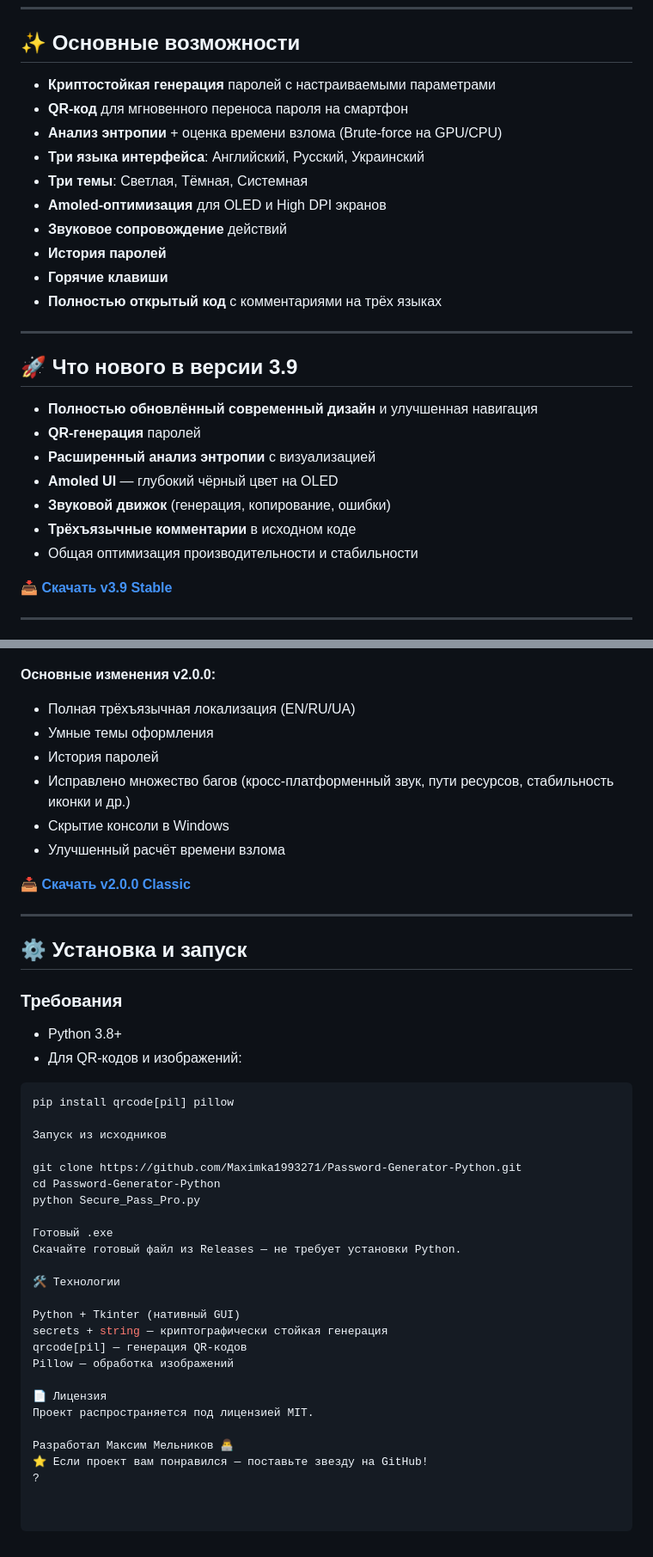
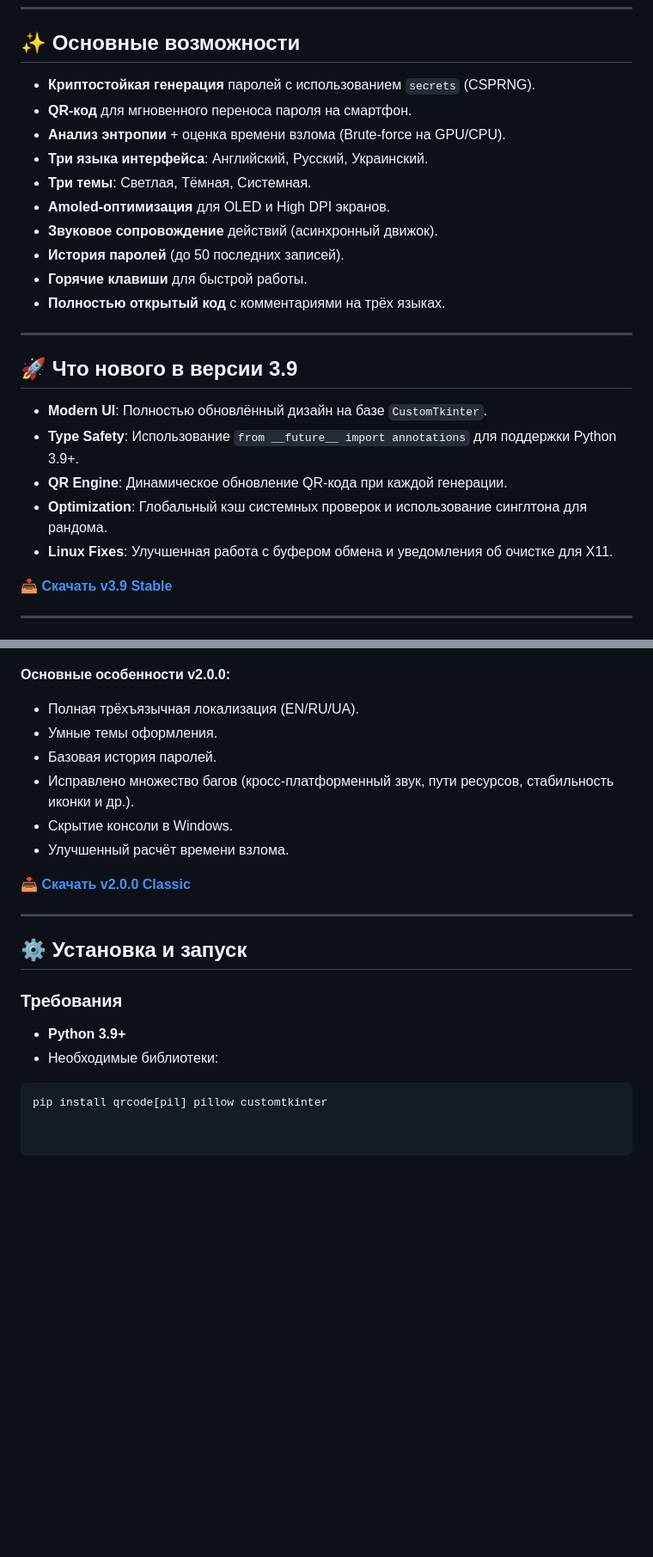
Before and after one commit to Maximka1993271/Password-Generator-Python, a Markdown page: README.md, 2 parts joined by grey strips. Shown at 86% size. Drawn GitHub-style; blank space fills up the shorter version.

````diff
--- a/README.md
+++ b/README.md
@@ -10,28 +10,26 @@
 
 ## ✨ Основные возможности
 
-- **Криптостойкая генерация** паролей с настраиваемыми параметрами
-- **QR-код** для мгновенного переноса пароля на смартфон
-- **Анализ энтропии** + оценка времени взлома (Brute-force на GPU/CPU)
-- **Три языка интерфейса**: Английский, Русский, Украинский
-- **Три темы**: Светлая, Тёмная, Системная
-- **Amoled-оптимизация** для OLED и High DPI экранов
-- **Звуковое сопровождение** действий
-- **История паролей**
-- **Горячие клавиши**
-- **Полностью открытый код** с комментариями на трёх языках
+- **Криптостойкая генерация** паролей с использованием `secrets` (CSPRNG).
+- **QR-код** для мгновенного переноса пароля на смартфон.
+- **Анализ энтропии** + оценка времени взлома (Brute-force на GPU/CPU).
+- **Три языка интерфейса**: Английский, Русский, Украинский.
+- **Три темы**: Светлая, Тёмная, Системная.
+- **Amoled-оптимизация** для OLED и High DPI экранов.
+- **Звуковое сопровождение** действий (асинхронный движок).
+- **История паролей** (до 50 последних записей).
+- **Горячие клавиши** для быстрой работы.
+- **Полностью открытый код** с комментариями на трёх языках.
 
 ---
 
 ## 🚀 Что нового в версии 3.9
 
-- **Полностью обновлённый современный дизайн** и улучшенная навигация
-- **QR-генерация** паролей
-- **Расширенный анализ энтропии** с визуализацией
-- **Amoled UI** — глубокий чёрный цвет на OLED
-- **Звуковой движок** (генерация, копирование, ошибки)
-- **Трёхъязычные комментарии** в исходном коде
-- Общая оптимизация производительности и стабильности
+- **Modern UI**: Полностью обновлённый дизайн на базе `CustomTkinter`.
+- **Type Safety**: Использование `from __future__ import annotations` для поддержки Python 3.9+.
+- **QR Engine**: Динамическое обновление QR-кода при каждой генерации.
+- **Optimization**: Глобальный кэш системных проверок и использование синглтона для рандома.
+- **Linux Fixes**: Улучшенная работа с буфером обмена и уведомления об очистке для X11.
 
 **[📥 Скачать v3.9 Stable](https://github.com/Maximka1993271/Password-Generator-Python/releases/download/SecurePassProv3.9/SecurePassPro.exe)**
 
@@ -41,13 +39,13 @@
 
 ![v2.0.0 Preview](https://github.com/Maximka1993271/Password-Generator-Python/raw/main/Secure_Pass_MainWindow.png)
 
-**Основные изменения v2.0.0:**
-- Полная трёхъязычная локализация (EN/RU/UA)
-- Умные темы оформления
-- История паролей
-- Исправлено множество багов (кросс-платформенный звук, пути ресурсов, стабильность иконки и др.)
-- Скрытие консоли в Windows
-- Улучшенный расчёт времени взлома
+**Основные особенности v2.0.0:**
+- Полная трёхъязычная локализация (EN/RU/UA).
+- Умные темы оформления.
+- Базовая история паролей.
+- Исправлено множество багов (кросс-платформенный звук, пути ресурсов, стабильность иконки и др.).
+- Скрытие консоли в Windows.
+- Улучшенный расчёт времени взлома.
 
 **[📥 Скачать v2.0.0 Classic](https://github.com/Maximka1993271/Password-Generator-Python/releases/download/SecurePassProv2.0.0/SecurePassPro.exe)**
 
@@ -56,31 +54,8 @@
 ## ⚙️ Установка и запуск
 
 ### Требования
-- Python 3.8+
-- Для QR-кодов и изображений:
+- **Python 3.9+**
+- Необходимые библиотеки:
 
 ```bash
-pip install qrcode[pil] pillow
-
-Запуск из исходников
-
-git clone https://github.com/Maximka1993271/Password-Generator-Python.git
-cd Password-Generator-Python
-python Secure_Pass_Pro.py
-
-Готовый .exe
-Скачайте готовый файл из Releases — не требует установки Python.
-
-🛠 Технологии
-
-Python + Tkinter (нативный GUI)
-secrets + string — криптографически стойкая генерация
-qrcode[pil] — генерация QR-кодов
-Pillow — обработка изображений
-
-📄 Лицензия
-Проект распространяется под лицензией MIT.
-
-Разработал Максим Мельников 👨‍💻
-⭐ Если проект вам понравился — поставьте звезду на GitHub!
-?
+pip install qrcode[pil] pillow customtkinter
````
